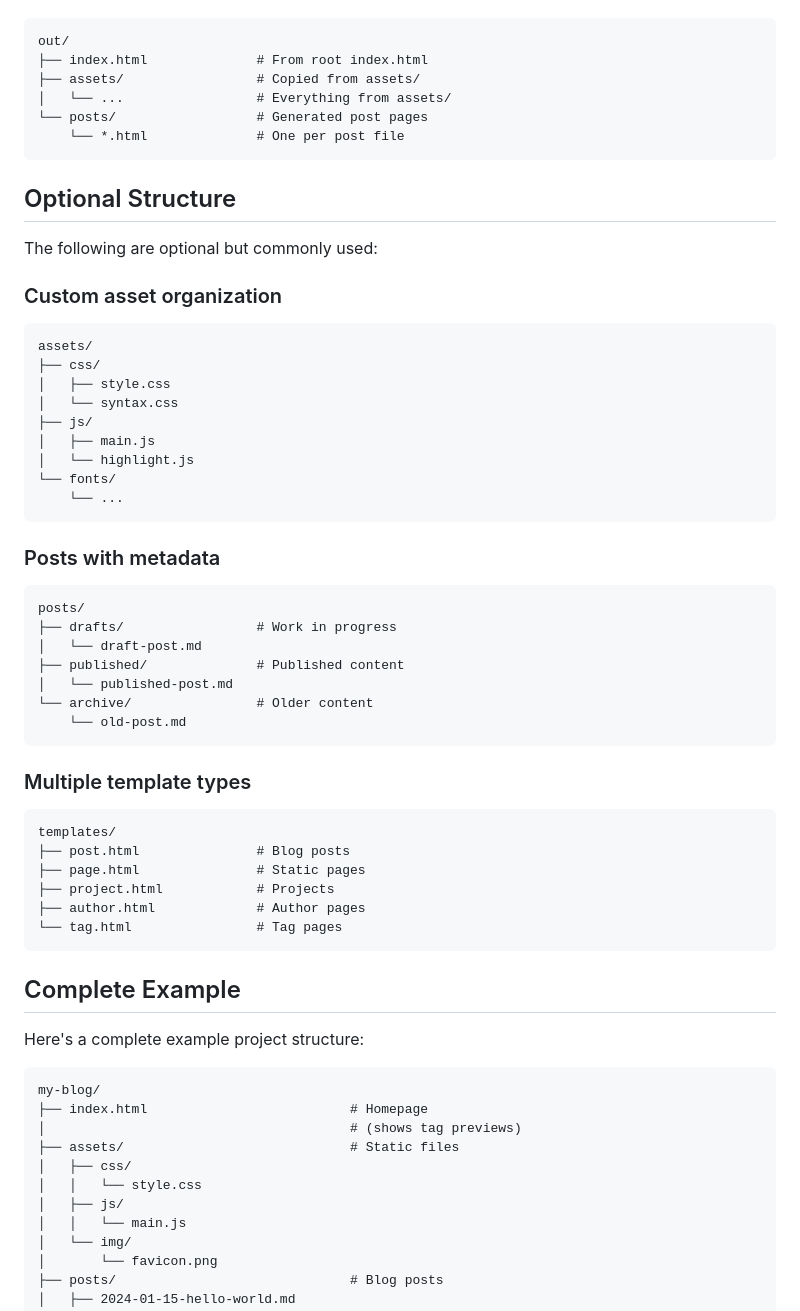
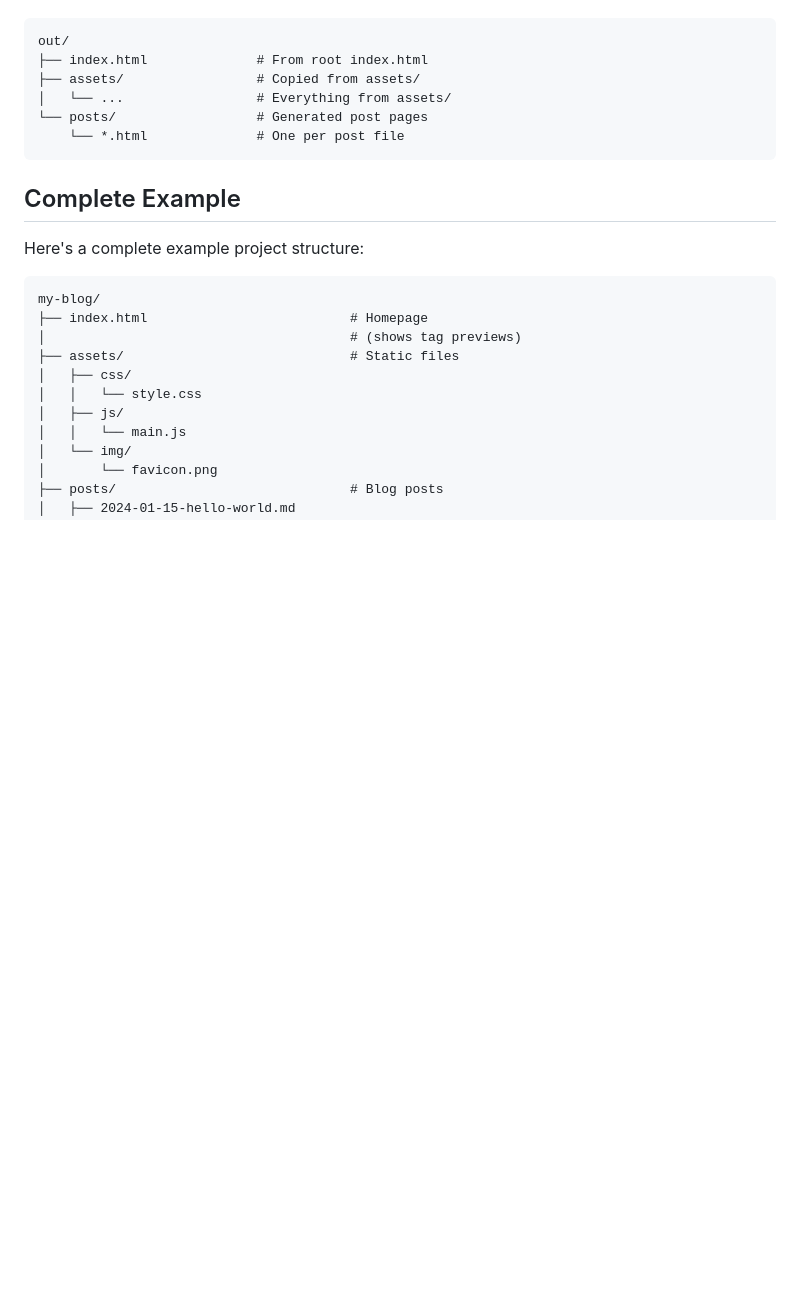
Before and after one commit to eFournierRobert/guten, a Markdown page: docs/STRUCTURE.md, the part around the change. Rendered like a GitHub page; blank space fills up the shorter version.

Commit message:
removed random section

````diff
--- a/docs/STRUCTURE.md
+++ b/docs/STRUCTURE.md
@@ -149,47 +149,6 @@ out/
     └── *.html              # One per post file
 ```
 
-## Optional Structure
-
-The following are optional but commonly used:
-
-### Custom asset organization
-
-```
-assets/
-├── css/
-│   ├── style.css
-│   └── syntax.css
-├── js/
-│   ├── main.js
-│   └── highlight.js
-└── fonts/
-    └── ...
-```
-
-### Posts with metadata
-
-```
-posts/
-├── drafts/                 # Work in progress
-│   └── draft-post.md
-├── published/              # Published content
-│   └── published-post.md
-└── archive/                # Older content
-    └── old-post.md
-```
-
-### Multiple template types
-
-```
-templates/
-├── post.html               # Blog posts
-├── page.html               # Static pages
-├── project.html            # Projects
-├── author.html             # Author pages
-└── tag.html                # Tag pages
-```
-
 ## Complete Example
 
 Here's a complete example project structure:
````
